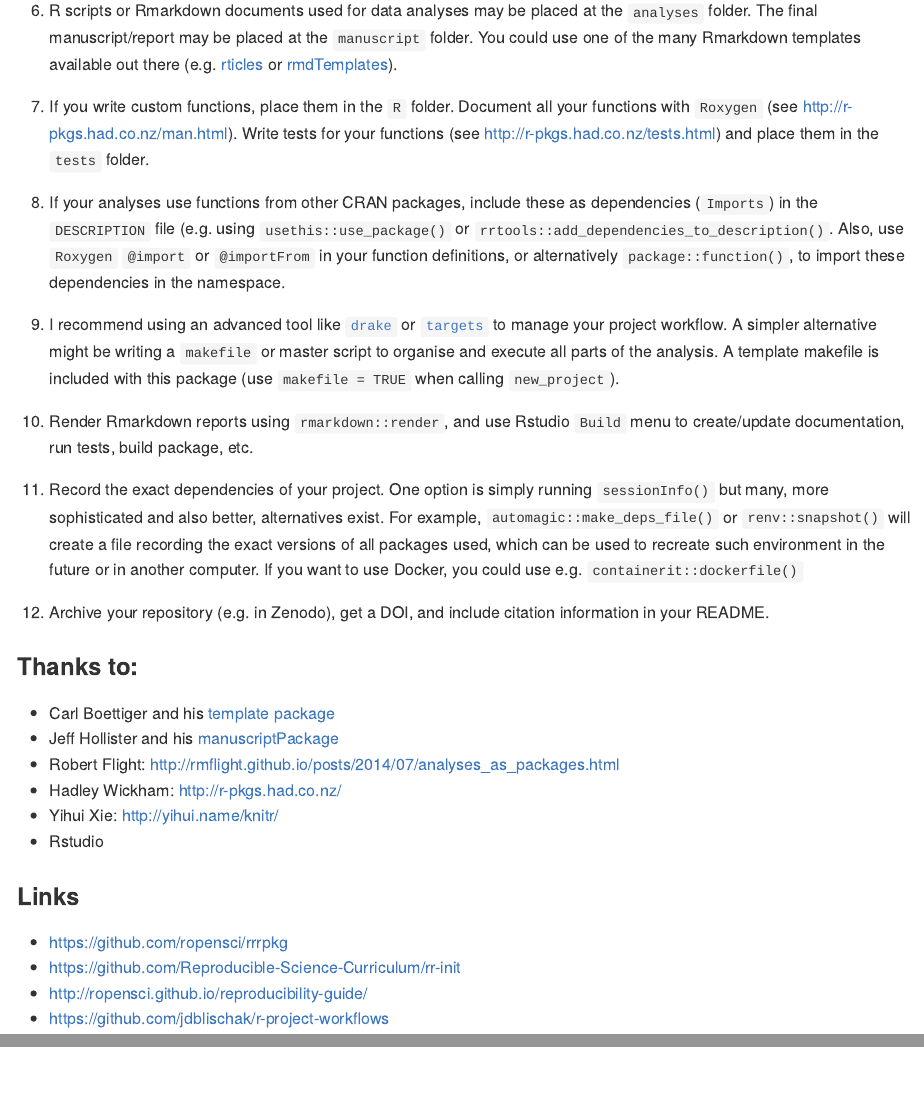
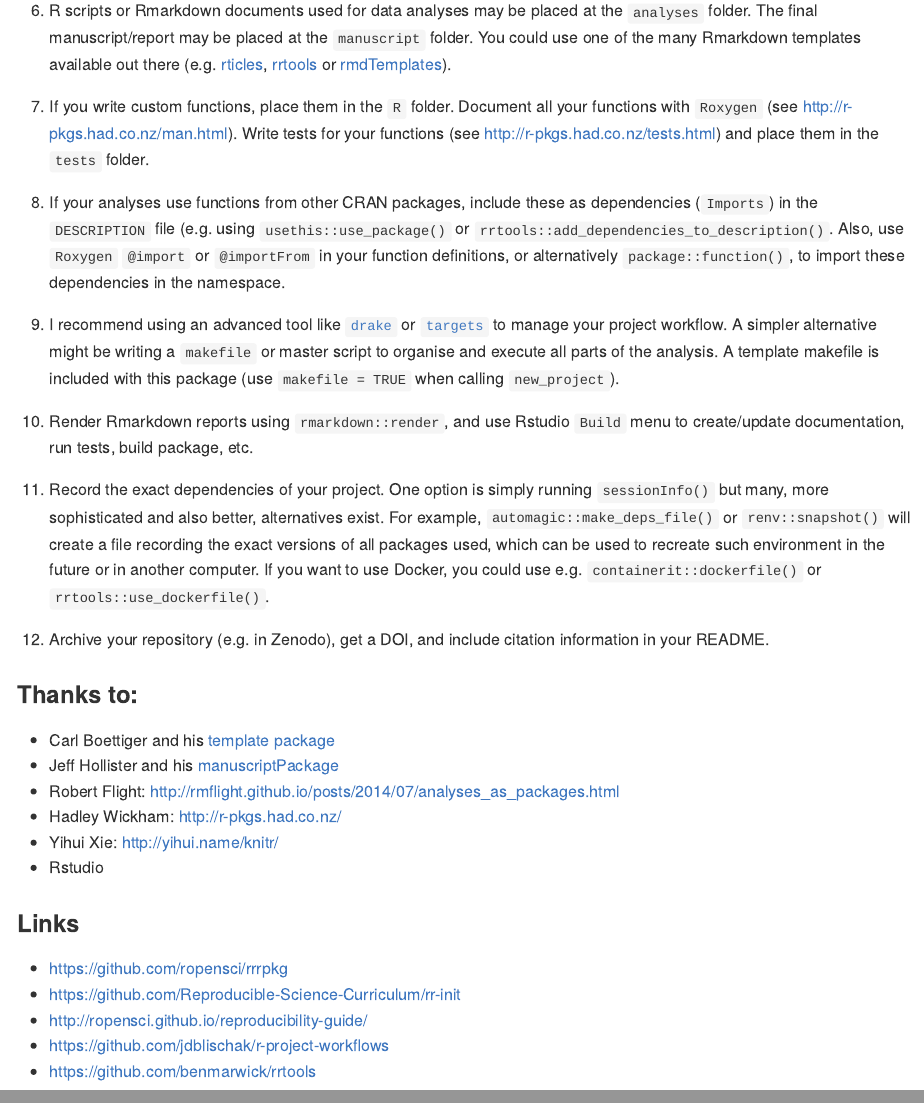
Before and after one commit to Pakillo/template, an R Markdown document (README.Rmd): the page in a window 1100 px wide, from 1500 px down, and a second part further down, joined at a grey line. Rendered offline with R 4.5, knitr and Pandoc, with nearby package versions; badge pictures from the web are left out.

Commit message:
update readme

```diff
--- a/README.Rmd
+++ b/README.Rmd
@@ -62,7 +62,7 @@ There are other options you could choose, like setting up `testthat` or continuo
 
 5. Save final (clean, tidy) datasets in the `data` folder. You may write documentation for these data (see http://r-pkgs.had.co.nz/data.html#documenting-data).
 
-6. R scripts or Rmarkdown documents used for data analyses may be placed at the `analyses` folder. The final manuscript/report may be placed at the `manuscript` folder. You could use one of the many Rmarkdown templates available out there (e.g. [rticles](https://github.com/rstudio/rticles) or [rmdTemplates](https://github.com/Pakillo/rmdTemplates)).
+6. R scripts or Rmarkdown documents used for data analyses may be placed at the `analyses` folder. The final manuscript/report may be placed at the `manuscript` folder. You could use one of the many Rmarkdown templates available out there (e.g. [rticles](https://github.com/rstudio/rticles), [rrtools](https://github.com/benmarwick/rrtools) or [rmdTemplates](https://github.com/Pakillo/rmdTemplates)).
 
 7. If you write custom functions, place them in the `R` folder. Document all your functions with `Roxygen` (see http://r-pkgs.had.co.nz/man.html). Write tests for your functions (see http://r-pkgs.had.co.nz/tests.html) and place them in the `tests` folder.
 
@@ -72,7 +72,7 @@ There are other options you could choose, like setting up `testthat` or continuo
 
 10. Render Rmarkdown reports using `rmarkdown::render`, and use Rstudio `Build` menu to create/update documentation, run tests, build package, etc.
 
-11. Record the exact dependencies of your project. One option is simply running `sessionInfo()` but many, more sophisticated and also better, alternatives exist. For example, `automagic::make_deps_file()` or `renv::snapshot()` will create a file recording the exact versions of all packages used, which can be used to recreate such environment in the future or in another computer. If you want to use Docker, you could use e.g. `containerit::dockerfile()`
+11. Record the exact dependencies of your project. One option is simply running `sessionInfo()` but many, more sophisticated and also better, alternatives exist. For example, `automagic::make_deps_file()` or `renv::snapshot()` will create a file recording the exact versions of all packages used, which can be used to recreate such environment in the future or in another computer. If you want to use Docker, you could use e.g. `containerit::dockerfile()` or `rrtools::use_dockerfile()`.
 
 12. Archive your repository (e.g. in Zenodo), get a DOI, and include citation information in your README.
 
```
Also changed, not shown: README.Rmd (1 more changed lines).
